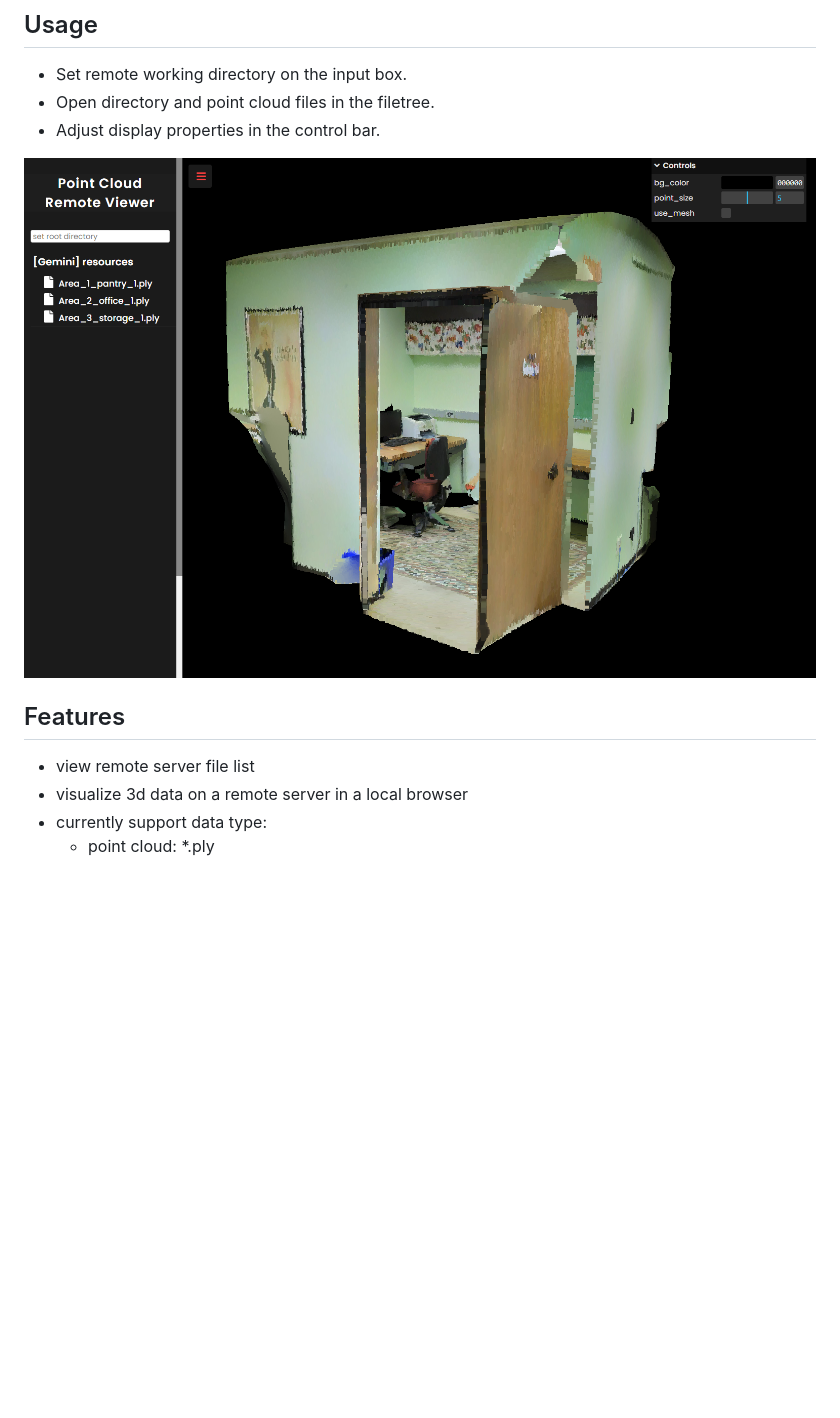
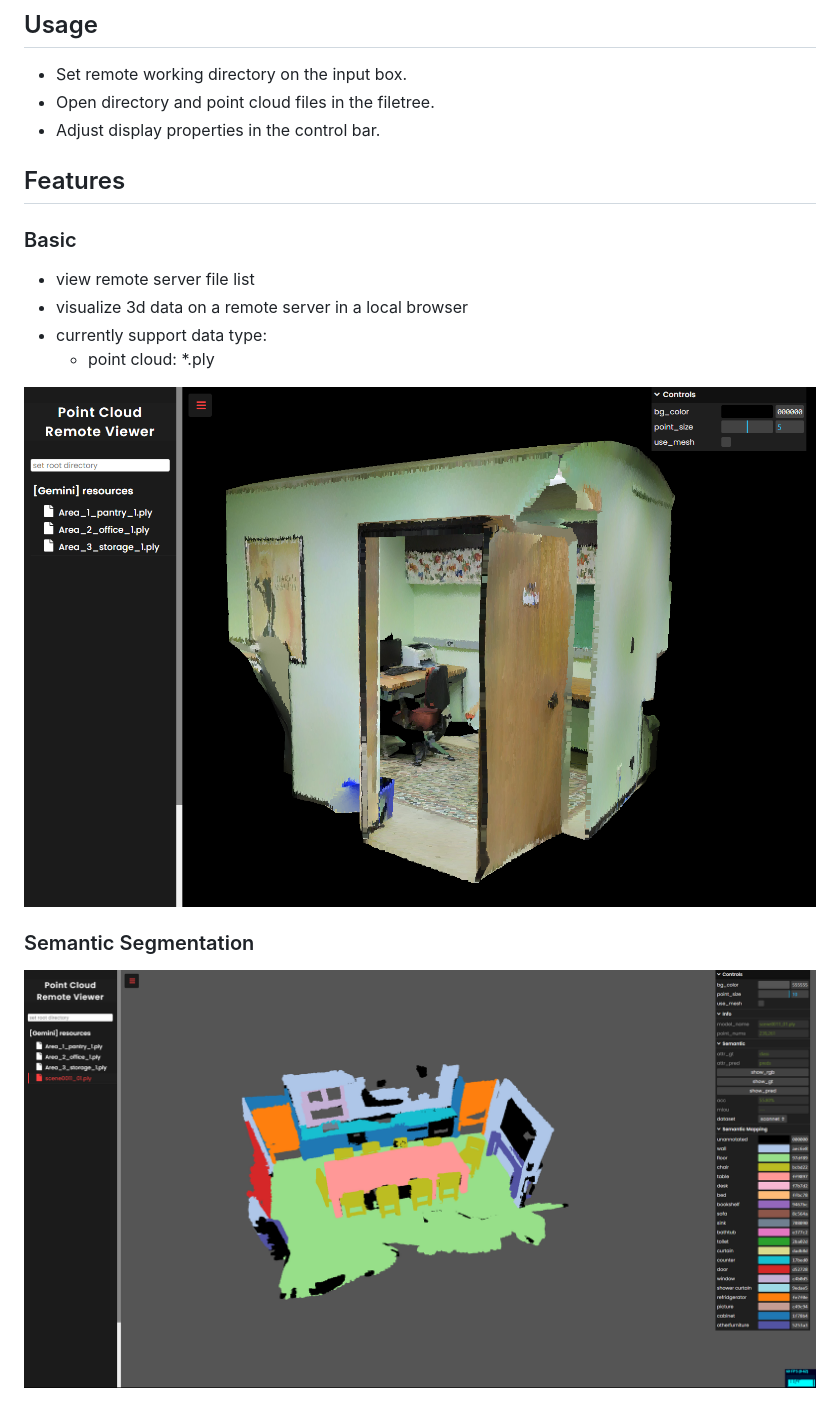
Before and after one commit to crayonsea/remote_viewer, a Markdown page: README.md, the part around the change. Rendered like a GitHub page; pictures changed too: images/semantic-segmentation.png (added); blank space fills up the shorter version.

Commit message:
:memo: 更新 README, 添加语义分割结果可视化功能说明

```diff
--- a/README.md
+++ b/README.md
@@ -51,11 +51,17 @@ python pc_viewer.py
 - Open directory and point cloud files in the filetree.
 - Adjust display properties in the control bar.
 
-![img](images/index.png)
+## Features
 
-## Features
+### Basic
 
 - view remote server file list
 - visualize 3d data on a remote server in a local browser
 - currently support data type:
     - point cloud: *.ply
+
+![img](images/index.png)
+
+### Semantic Segmentation
+
+![img](images/semantic-segmentation.png)
```
